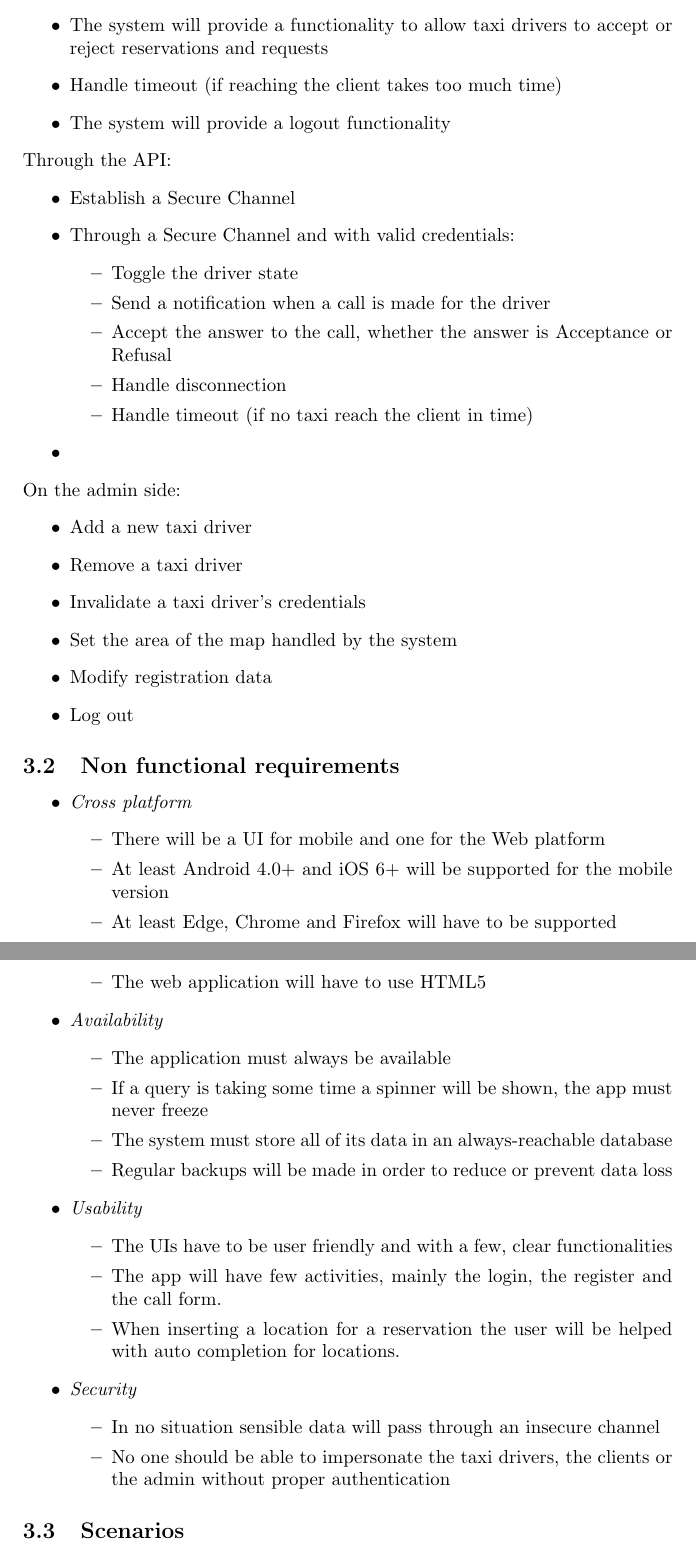
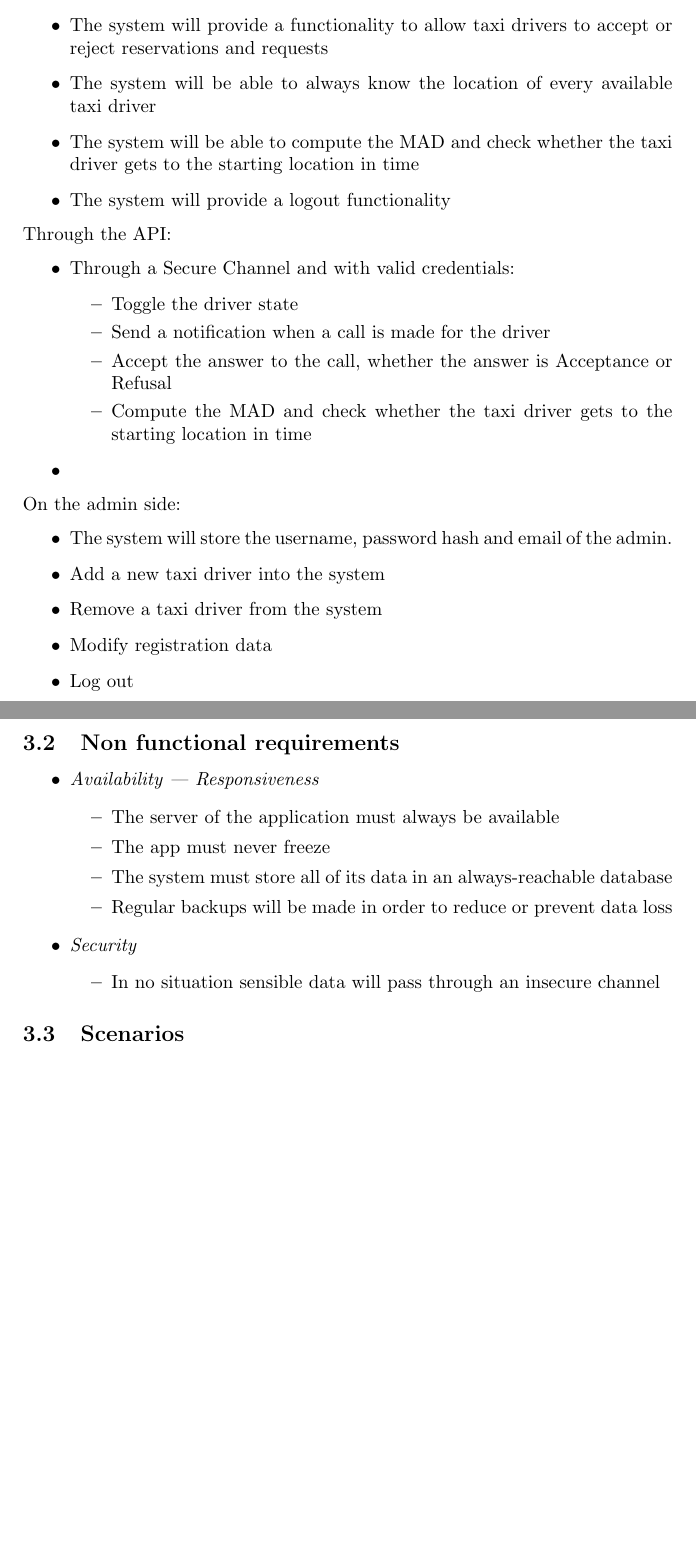
Before and after one commit to RobClap/SE2_Stella_Clapis_Project, a LaTeX document (RASD/document.tex): two parts of pages 20 and 21 of 34 before the commit and two parts of pages 19 and 20 of 33 after it, joined at a grey line, cut so that both start at the same text, the shorter picture padded with empty space. Compiled offline with pdfLaTeX.

Commit message:
Some changes

```diff
--- a/RASD/document.tex
+++ b/RASD/document.tex
@@ -305,59 +299,42 @@ On the taxi driver side:\@
 	\item The system will notify the taxi driver of an incoming request showing the starting location
 	\item The system will notify the taxi driver of a reservation showing the starting location and the meeting time
 	\item The system will provide a functionality to allow taxi drivers to accept or reject reservations and requests
-	\item Handle timeout (if reaching the client takes too much time) %TODO questa funzione e le altre per gestire le eccezioni secondo me sono da spostare in una sottosezione utilities insieme ai pagamenti, al fatto che controlla la posizione dei taxi driver, al computare le queue e metterei cosa salva di ogni utente %TODO non ho capito un cazzo
+	\item The system will be able to always know the location of every available taxi driver
+	\item The system will be able to compute the MAD and check whether the taxi driver gets to the starting location in time
 	\item The system will provide a logout functionality
 \end{itemize}
-Through the API:\@ %TODO le api mi sono oscure T.T %TODO te le spiego lunedi
+Through the API:\@
 \begin{itemize}
-	\item Establish a Secure Channel
 	\item Through a Secure Channel and with valid credentials:\@
 		\begin{itemize}
 			\item Toggle the driver state
 			\item Send a notification when a call is made for the driver
 			\item Accept the answer to the call, whether the answer is Acceptance or Refusal
-			\item Handle disconnection
-			\item Handle timeout (if no taxi reach the client in time)
+			\item Compute the MAD and check whether the taxi driver gets to the starting location in time
 		\end{itemize}
 	\item
 \end{itemize}
 On the admin side:\@
 \begin{itemize}
-	\item Add a new taxi driver
-	\item Remove a taxi driver
-	\item Invalidate a taxi driver's credentials %TODO se rimuove il taxista dal db non può più accedere per cui non deve invalidare le sue credenziali-->dobbiamo scrivere da qualche parte che l'accesso viene fatto su credenziali? %TODO invalidarle, non eliminarlo, significa che sospettano che qualcuno le abbia rubate, quindi gliele annullano, e lui deve selezionare una nuova pw
-	\item Set the area of the map handled by the system %TODO davvero? tra l'altro, dove mettiamo le cose che gli input sono suggeriti? nelle funct degli utenti? %TODO vedi ``USABILITY'' in nonfunct req. (non sono cosi' ovvie a quanto pare)
+	\item The system will store the username, password hash and email of the admin.
+	\item Add a new taxi driver into the system
+	\item Remove a taxi driver from the system
 	\item Modify registration data
 	\item Log out
 \end{itemize}
 \subsection{Non functional requirements}
 \begin{itemize}
-	\item \textit{Cross platform} %TODO sono un po in dubbio su questo req %TODO ovvero?
+	\item \textit{Availability --- Responsiveness}
 		\begin{itemize}
-			\item There will be a UI for mobile and one for the Web platform
-			\item At least Android 4.0+ and iOS 6+ will be supported for the mobile version
-			\item At least Edge, Chrome and Firefox will have to be supported
-			\item The web application will have to use HTML5 %TODO questo non credo sia un nonfunctional req %TODO allora cosa è?
-		\end{itemize}
-	\item \textit{Availability}
-		\begin{itemize}
-			\item The application must always be available
-			\item If a query is taking some time a spinner will be shown, the app must never freeze %TODO questo non è un req di availability %TODO quindi cosa è?
+			\item The server of the application must always be available
+			\item The app must never freeze
 			\item The system must store all of its data in an always-reachable database
 			\item Regular backups will be made in order to reduce or prevent data loss
-		\end{itemize}
-	\item \textit{Usability} %TODO credo che usability non sia un req, nel senso che da noi han detto che è una di quelle cose che dici "ma va?" %TODO ma se sopra mi hai detto di mettere che l'utente è aiutato con posizioni suggerite..%TODO si ma lo pensavo più come una qualche funzione
-		\begin{itemize}
-			\item The UIs have to be user friendly and with a few, clear functionalities
-			\item The app will have few activities, mainly the login, the register and the call form.
-			\item When inserting a location for a reservation the user will be helped with auto completion for locations.
 		\end{itemize}
 	\item \textit{Security}
 		\begin{itemize}
 			\item In no situation sensible data will pass through an insecure channel
-			\item No one should be able to impersonate the taxi drivers, the clients or the admin without proper authentication %TODO mmmhhh questa non mi convince %TODO preferisci che sia vero il contrario?
 		\end{itemize}
-%	\item
 \end{itemize}
 \subsection{Scenarios}
 \subsubsection{Scenario 1}
```
Also changed, not shown: RASD/document.pdf, RASD/document.tex (45 more changed lines), 1 other file.
